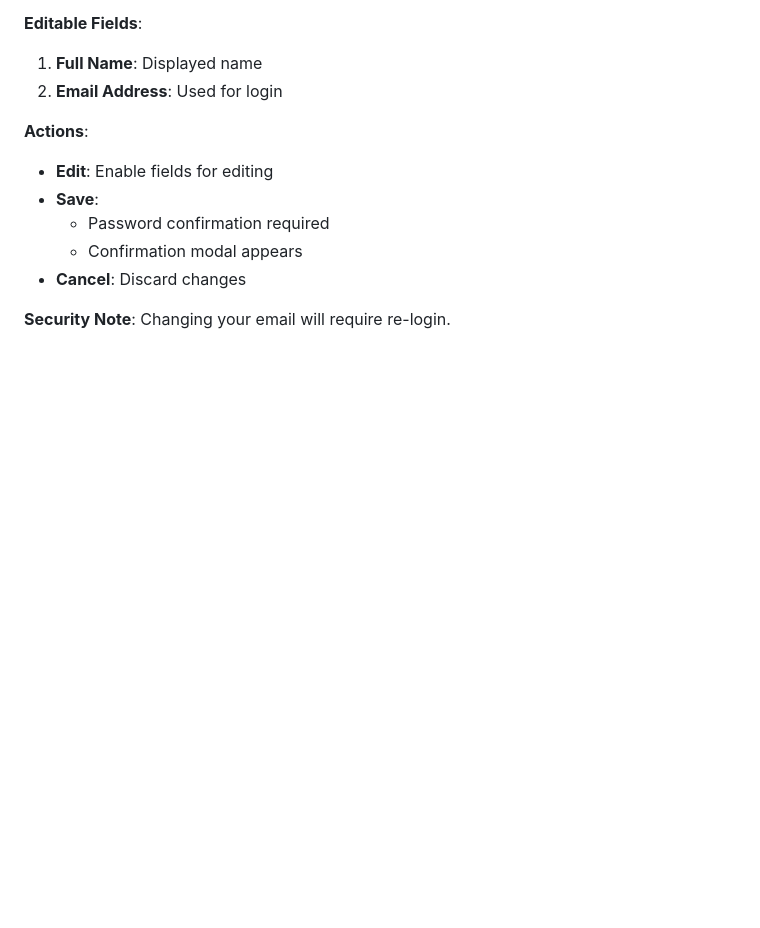
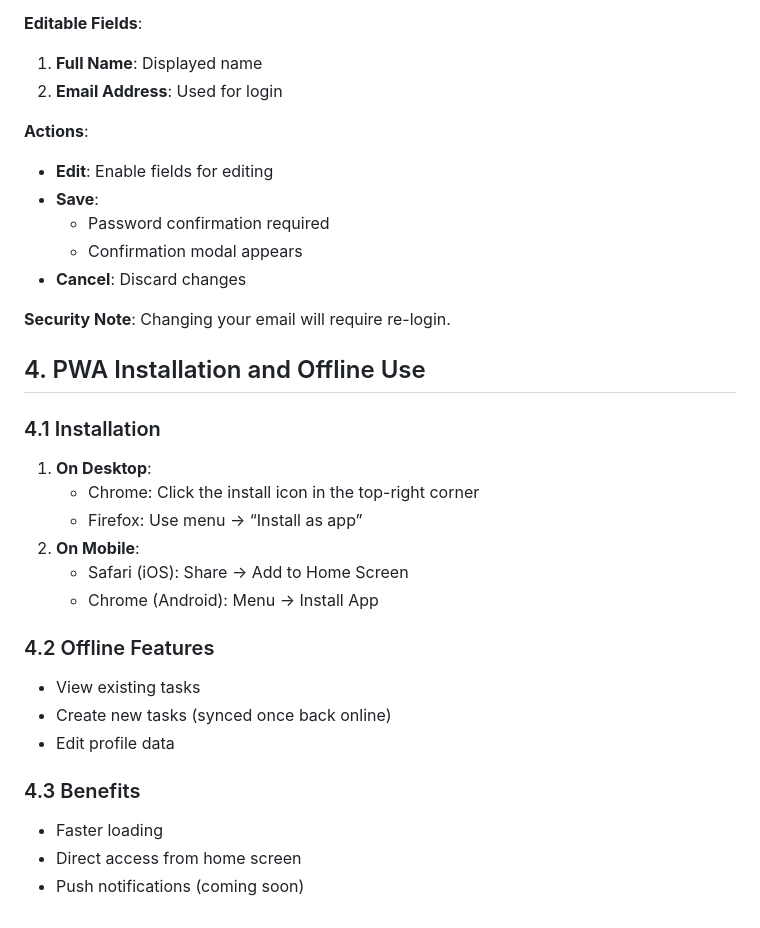
Before and after one commit to markokanada/CheckItOut, a Markdown page: docs/English/User Documentation.md, the part around the change. Rendered like a GitHub page; blank space fills up the shorter version.

Commit message:
Docs: User Documentation

```diff
--- a/docs/English/User Documentation.md
+++ b/docs/English/User Documentation.md
@@ -203,3 +203,26 @@ This documentation provides a detailed guide for using the CheckItOut web applic
 - **Cancel**: Discard changes
 
 **Security Note**: Changing your email will require re-login.
+
+## 4. PWA Installation and Offline Use
+
+### 4.1 Installation
+
+1. **On Desktop**:
+    - Chrome: Click the install icon in the top-right corner
+    - Firefox: Use menu → “Install as app”
+2. **On Mobile**:
+    - Safari (iOS): Share → Add to Home Screen
+    - Chrome (Android): Menu → Install App
+
+### 4.2 Offline Features
+
+- View existing tasks
+- Create new tasks (synced once back online)
+- Edit profile data
+
+### 4.3 Benefits
+
+- Faster loading
+- Direct access from home screen
+- Push notifications (coming soon)
```
